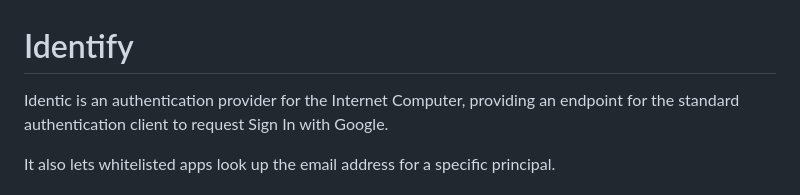
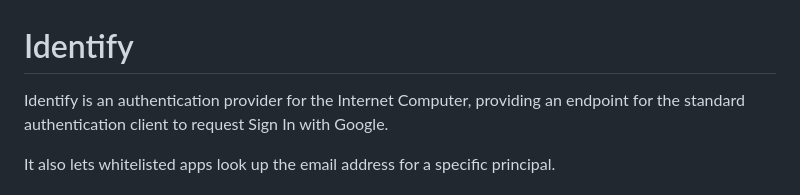
Before and after one commit to f0i/identify, a Markdown page: README.md, the part around the change. Rendered like a GitHub page.

Commit message:
Fix name in README

```diff
--- a/README.md
+++ b/README.md
@@ -1,6 +1,6 @@
 # Identify
 
-Identic is an authentication provider for the Internet Computer, providing an endpoint for the standard authentication client to request Sign In with Google.
+Identify is an authentication provider for the Internet Computer, providing an endpoint for the standard authentication client to request Sign In with Google.
 
 It also lets whitelisted apps look up the email address for a specific principal.
 
```
